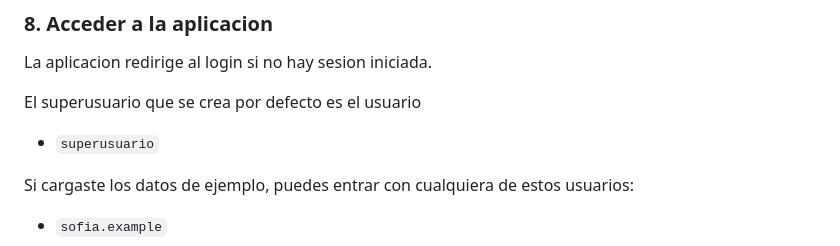
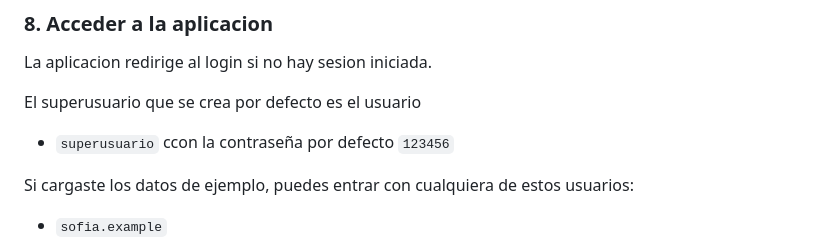
Before and after one commit to theleerise/Noltify, a Markdown page: README.md, the part around the change. Drawn GitHub-style.

Commit message:
Mod: add default user on readme

```diff
--- a/README.md
+++ b/README.md
@@ -184,7 +184,7 @@ La aplicacion redirige al login si no hay sesion iniciada.
 
 El superusuario que se crea por defecto es el usuario
 
-- `superusuario`
+- `superusuario` ccon la contraseña por defecto `123456`
 
 Si cargaste los datos de ejemplo, puedes entrar con cualquiera de estos usuarios:
 
```
